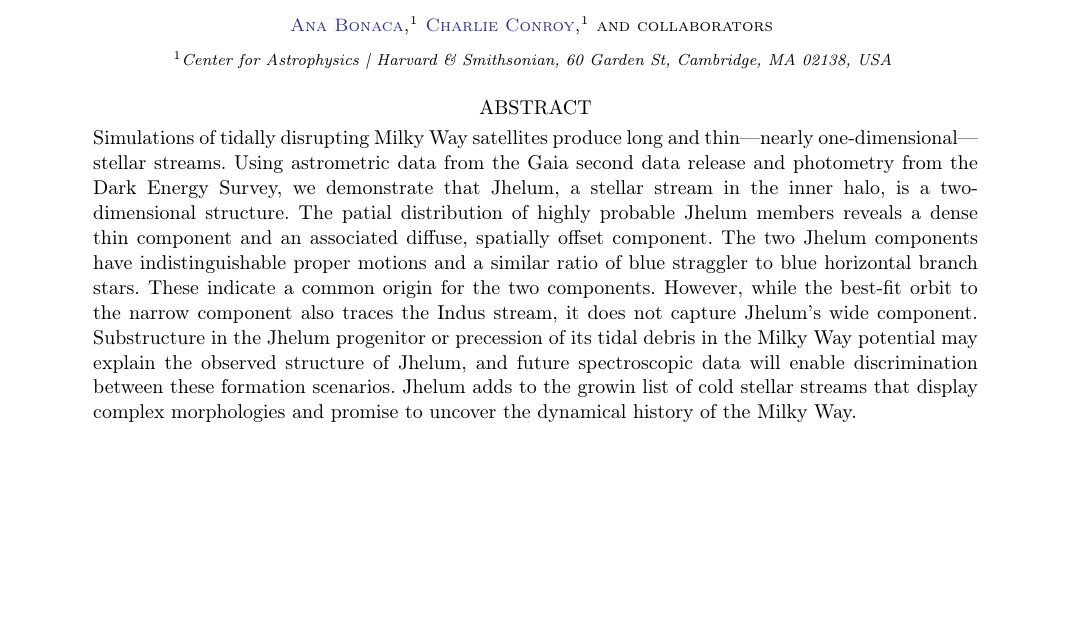
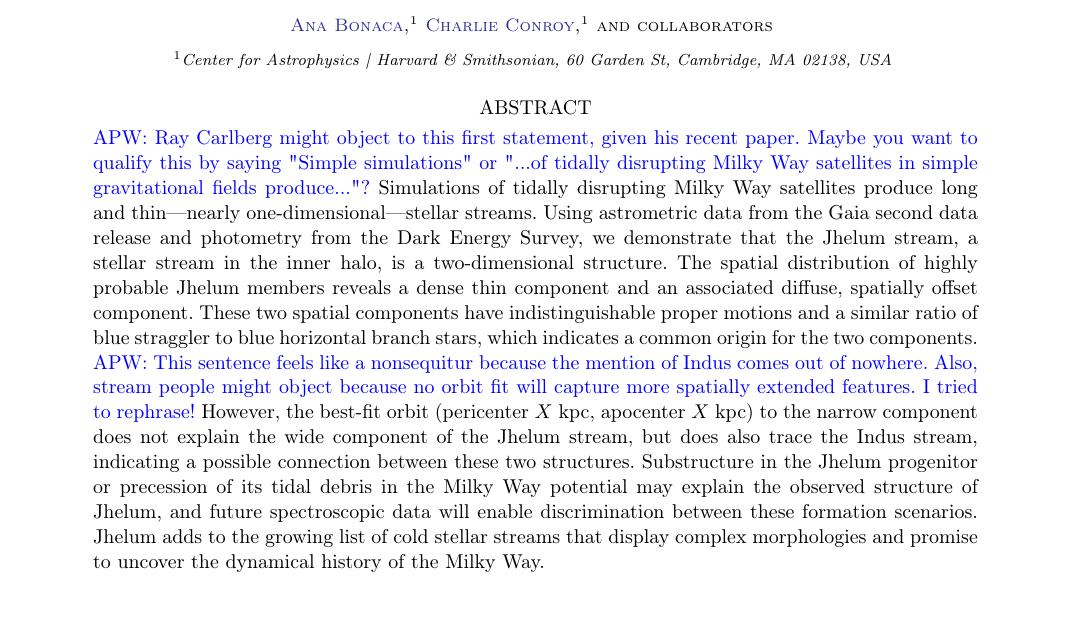
Before and after one commit to abonaca/jhelum, a LaTeX paper (paper/jhelum.tex): part of page 1 of 7, cut so that both start at the same text, the shorter picture padded with empty space. Compiled offline with pdfLaTeX; an older LaTeX class or package is replaced by its successor.

Commit message:
abstract

```diff
--- a/paper/jhelum.tex
+++ b/paper/jhelum.tex
@@ -7,6 +7,9 @@
 \newcommand{\acronym}[1]{{\small{#1}}}
 \newcommand{\package}[1]{\textsl{#1}}
 \newcommand{\gaia}{\textsl{Gaia}}
+
+\newcommand{\apw}[1]{{\color{blue} APW: #1}}
+\newcommand{\kpc}{\ensuremath{\textrm{kpc}}}
 
 % aastex parameters
 % \received{not yet; THIS IS A DRAFT}
@@ -49,14 +52,16 @@
 %% Kathryn
 
 \begin{abstract}\noindent % trust me
+\apw{Ray Carlberg might object to this first statement, given his recent paper. Maybe you want to qualify this by saying "Simple simulations" or "...of tidally disrupting Milky Way satellites in simple gravitational fields produce..."?}
 Simulations of tidally disrupting Milky Way satellites produce long and thin---nearly one-dimensional---stellar streams.
-Using astrometric data from the Gaia second data release and photometry from the Dark Energy Survey, we demonstrate that Jhelum, a stellar stream in the inner halo, is a two-dimensional structure.
-The patial distribution of highly probable Jhelum members reveals a dense thin component and an associated diffuse, spatially offset component.
-The two Jhelum components have indistinguishable proper motions and a similar ratio of blue straggler to blue horizontal branch stars.
-These indicate a common origin for the two components.
-However, while the best-fit orbit to the narrow component also traces the Indus stream, it does not capture Jhelum's wide component.
+Using astrometric data from the Gaia second data release and photometry from the Dark Energy Survey, we demonstrate that the Jhelum stream, a stellar stream in the inner halo, is a two-dimensional structure.
+The spatial distribution of highly probable Jhelum members reveals a dense thin component and an associated diffuse, spatially offset component.
+These two spatial components have indistinguishable proper motions and a similar ratio of blue straggler to blue horizontal branch stars, which indicates a common origin for the two components.
+\apw{This sentence feels like a nonsequitur because the mention of Indus comes out of nowhere. Also, stream people might object because no orbit fit will capture more spatially extended features. I tried to rephrase!}
+% However, while the best-fit orbit to the narrow component also traces the Indus stream, it does not capture Jhelum's wide component.
+However, the best-fit orbit (pericenter $X~\kpc$, apocenter $X~\kpc$) to the narrow component does not explain the wide component of the Jhelum stream, but does also trace the Indus stream, indicating a possible connection between these two structures.
 Substructure in the Jhelum progenitor or precession of its tidal debris in the Milky Way potential may explain the observed structure of Jhelum, and future spectroscopic data will enable discrimination between these formation scenarios.
-Jhelum adds to the growin list of cold stellar streams that display complex morphologies and promise to uncover the dynamical history of the Milky Way.
+Jhelum adds to the growing list of cold stellar streams that display complex morphologies and promise to uncover the dynamical history of the Milky Way.
 % Stellar streams observed in the \gaia\ era have substructure and it contains a rich volume on the dynamical history of the Milky Way.
 \end{abstract}
 
```
